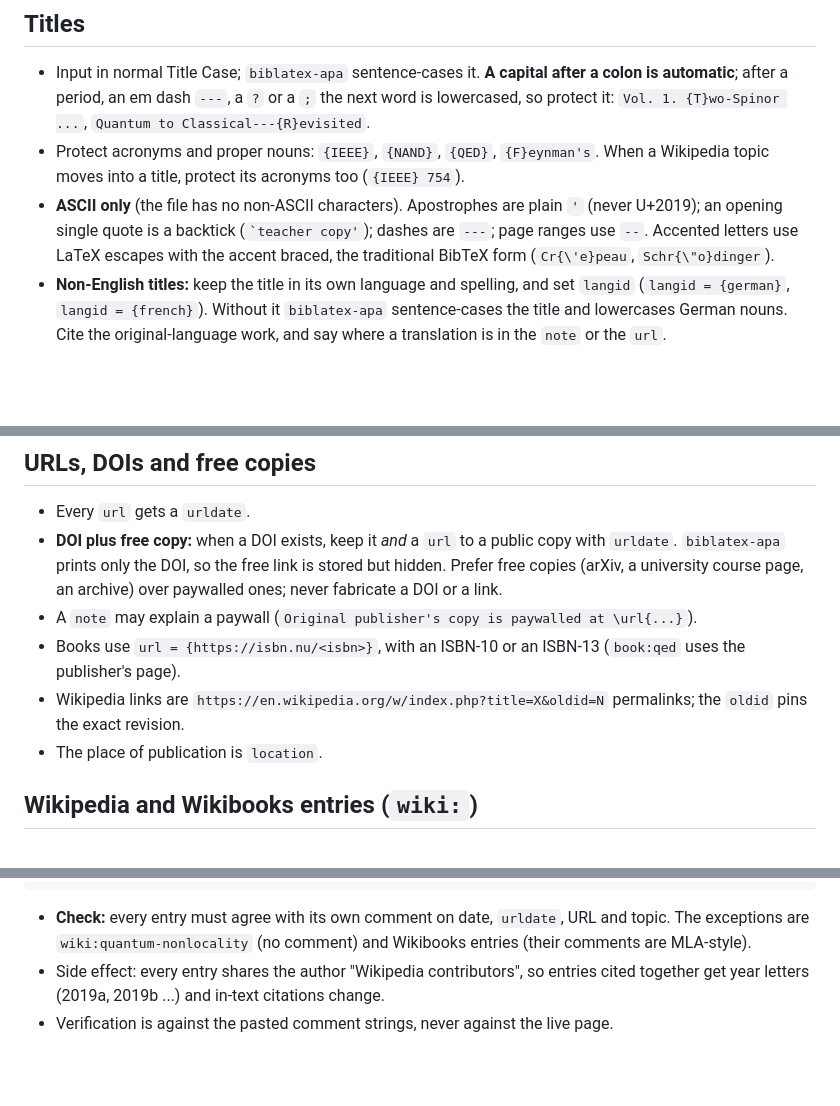
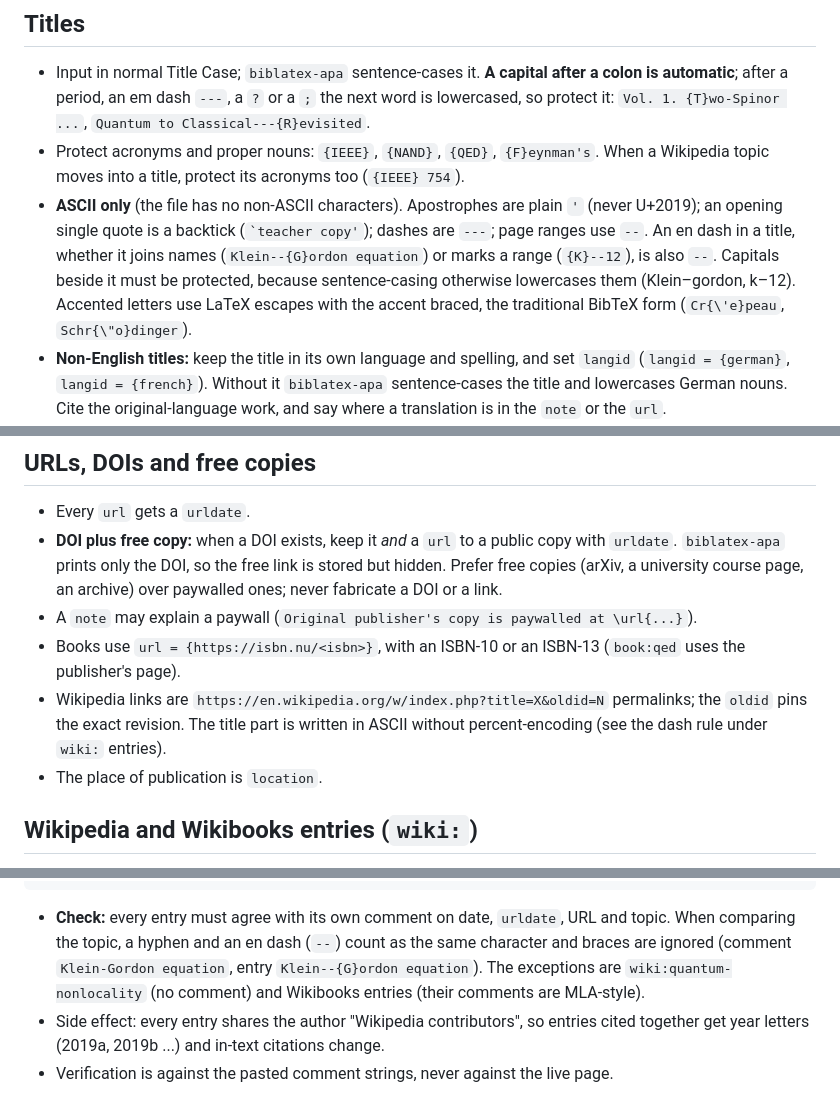
Before and after one commit to dcpetty/latex, a Markdown page: bib/dcpbib-style-guide.md, 3 parts joined by grey strips. Rendered like a GitHub page; blank space fills up the shorter version.

Commit message:
Added rule for n-dashes.

````diff
--- a/bib/dcpbib-style-guide.md
+++ b/bib/dcpbib-style-guide.md
@@ -49,7 +49,7 @@ Nothing in the file needs `hyperref` or `csquotes`; `xurl` must load *after* `bi
 
 - Input in normal Title Case; `biblatex-apa` sentence-cases it. **A capital after a colon is automatic**; after a period, an em dash `---`, a `?` or a `;` the next word is lowercased, so protect it: `Vol. 1. {T}wo-Spinor ...`, `Quantum to Classical---{R}evisited`.
 - Protect acronyms and proper nouns: `{IEEE}`, `{NAND}`, `{QED}`, `{F}eynman's`. When a Wikipedia topic moves into a title, protect its acronyms too (`{IEEE} 754`).
-- **ASCII only** (the file has no non-ASCII characters). Apostrophes are plain `'` (never U+2019); an opening single quote is a backtick (`` `teacher copy' ``); dashes are `---`; page ranges use `--`. Accented letters use LaTeX escapes with the accent braced, the traditional BibTeX form (`Cr{\'e}peau`, `Schr{\"o}dinger`).
+- **ASCII only** (the file has no non-ASCII characters). Apostrophes are plain `'` (never U+2019); an opening single quote is a backtick (`` `teacher copy' ``); dashes are `---`; page ranges use `--`. An en dash in a title, whether it joins names (`Klein--{G}ordon equation`) or marks a range (`{K}--12`), is also `--`. Capitals beside it must be protected, because sentence-casing otherwise lowercases them (Klein–gordon, k–12). Accented letters use LaTeX escapes with the accent braced, the traditional BibTeX form (`Cr{\'e}peau`, `Schr{\"o}dinger`).
 - **Non-English titles:** keep the title in its own language and spelling, and set `langid` (`langid = {german}`, `langid = {french}`). Without it `biblatex-apa` sentence-cases the title and lowercases German nouns. Cite the original-language work, and say where a translation is in the `note` or the `url`.
 - **Translation notes:** the English translation of a non-English title goes in `note`, prefixed `Translation: ` (`note = {Translation: On the theory of the energy distribution law of the normal spectrum}`); it prints in square brackets, as APA marks a translated title. Anything else the note says follows the translation, joined by a semicolon. A note that only states a language, such as `In Indonesian`, is not a translation and takes no prefix.
 - Typos in a source's own metadata are corrected, not copied.
@@ -68,7 +68,7 @@ Nothing in the file needs `hyperref` or `csquotes`; `xurl` must load *after* `bi
 - **DOI plus free copy:** when a DOI exists, keep it *and* a `url` to a public copy with `urldate`. `biblatex-apa` prints only the DOI, so the free link is stored but hidden. Prefer free copies (arXiv, a university course page, an archive) over paywalled ones; never fabricate a DOI or a link.
 - A `note` may explain a paywall (`Original publisher's copy is paywalled at \url{...}`).
 - Books use `url = {https://isbn.nu/<isbn>}`, with an ISBN-10 or an ISBN-13 (`book:qed` uses the publisher's page).
-- Wikipedia links are `https://en.wikipedia.org/w/index.php?title=X&oldid=N` permalinks; the `oldid` pins the exact revision.
+- Wikipedia links are `https://en.wikipedia.org/w/index.php?title=X&oldid=N` permalinks; the `oldid` pins the exact revision. The title part is written in ASCII without percent-encoding (see the dash rule under `wiki:` entries).
 - The place of publication is `location`.
 
 ## Wikipedia and Wikibooks entries (`wiki:`)
@@ -102,7 +103,7 @@ Source of truth is Wikipedia's own "Cite this page" APA string, kept as the comm
   urldate      = {2019-02-18},
 }
 ```
-- **Check:** every entry must agree with its own comment on date, `urldate`, URL and topic. The exceptions are `wiki:quantum-nonlocality` (no comment) and Wikibooks entries (their comments are MLA-style).
+- **Check:** every entry must agree with its own comment on date, `urldate`, URL and topic. When comparing the topic, a hyphen and an en dash (`--`) count as the same character and braces are ignored (comment `Klein-Gordon equation`, entry `Klein--{G}ordon equation`). The exceptions are `wiki:quantum-nonlocality` (no comment) and Wikibooks entries (their comments are MLA-style).
 - Side effect: every entry shares the author "Wikipedia contributors", so entries cited together get year letters (2019a, 2019b ...) and in-text citations change.
 - Verification is against the pasted comment strings, never against the live page.
 
````
Also changed, not shown: other parts of bib/dcpbib-style-guide.md (+2 -1 lines).
